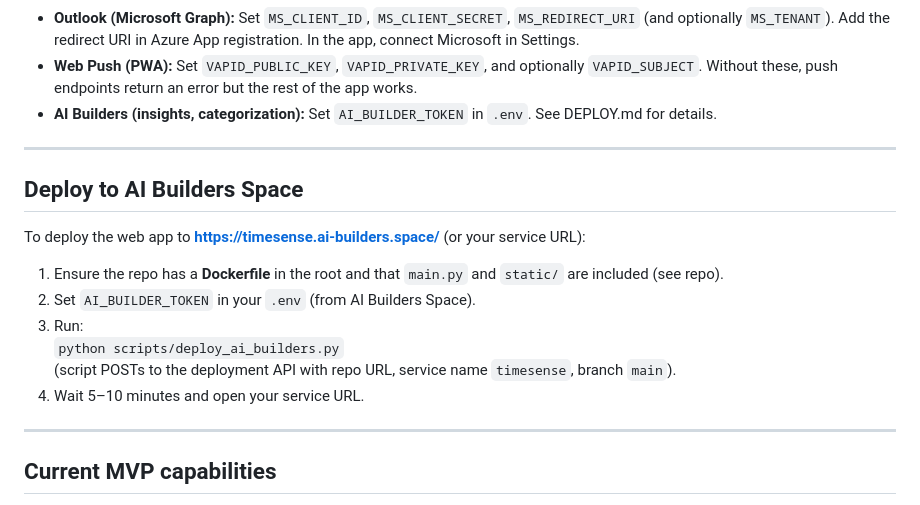
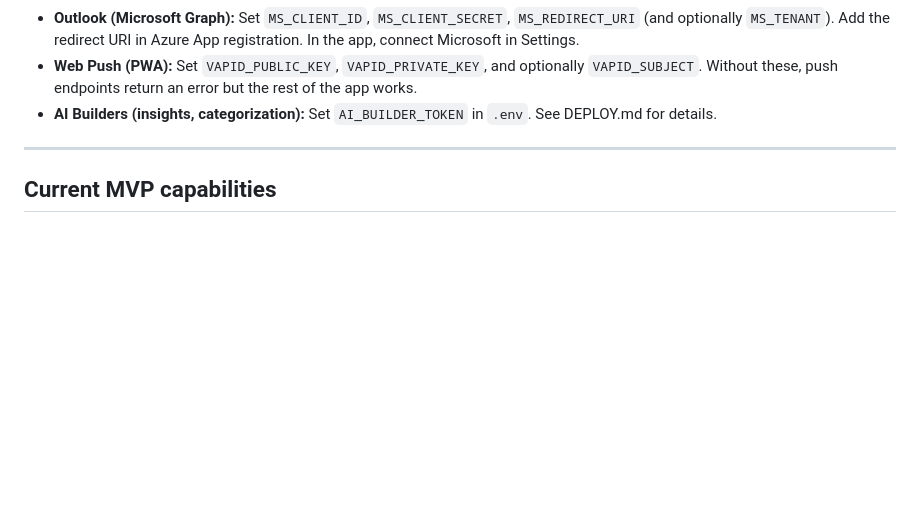
Before and after one commit to zoeyzhou1296/TimeSense, a Markdown page: README.md, the part around one of its changes. GitHub-like rendering; blank space fills up the shorter version.

```diff
--- a/README.md
+++ b/README.md
@@ -186,19 +209,6 @@ A native macOS menu-bar app reads **Apple Calendar** (EventKit) and syncs planne
 
 ---
 
-## Deploy to AI Builders Space
-
-To deploy the web app to **https://timesense.ai-builders.space/** (or your service URL):
-
-1. Ensure the repo has a **Dockerfile** in the root and that `main.py` and `static/` are included (see repo).
-2. Set `AI_BUILDER_TOKEN` in your `.env` (from AI Builders Space).
-3. Run:
-   `python scripts/deploy_ai_builders.py`
-   (script POSTs to the deployment API with repo URL, service name `timesense`, branch `main`).
-4. Wait 5–10 minutes and open your service URL.
-
----
-
 ## Current MVP capabilities
 
 - Quick log (1 tap) with top prompt categories; “Drift” tag; today timeline and daily review gap fill.
```
Also changed, not shown: other parts of README.md (+43 -20 lines).
